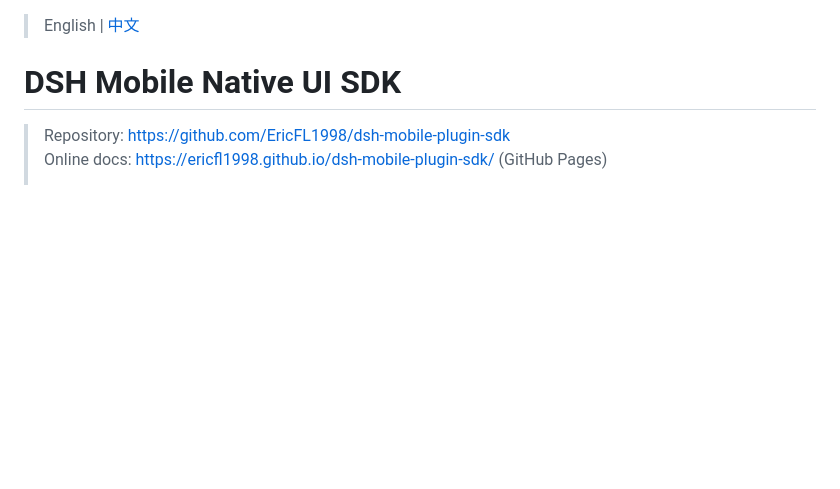
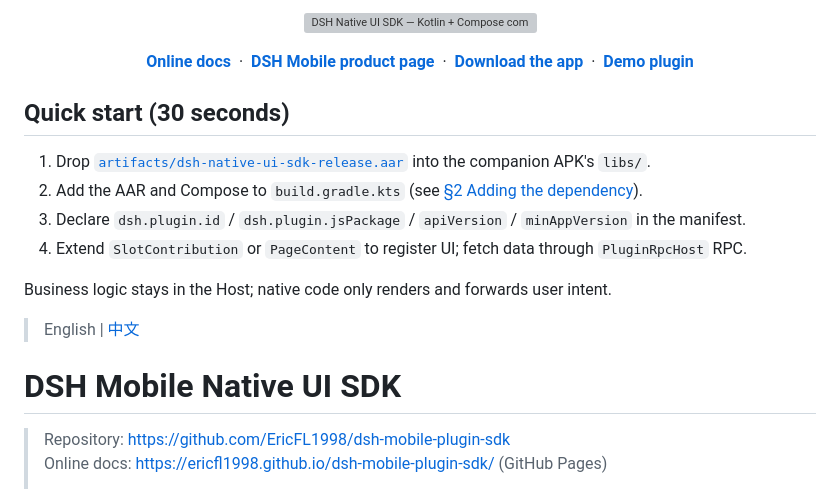
Before and after one commit to EricFL1998/dsh-mobile-plugin-sdk, a Markdown page: README.en.md, the part around the change. GitHub-like rendering; blank space fills up the shorter version; grey boxes are pictures that could not be loaded.

Commit message:
docs: add the same banner and quick start to the English SDK README

```diff
--- a/README.en.md
+++ b/README.en.md
@@ -1,3 +1,28 @@
+<p align="center">
+  <a href="https://ericfl1998.github.io/dsh-mobile-plugin-sdk/">
+    <img src="https://ericfl1998.github.io/dsh-mobile-plugin-sdk/assets/banner-sdk.svg" alt="DSH Native UI SDK — Kotlin + Compose companion UI for DSH plugins" width="900">
+  </a>
+</p>
+
+<p align="center">
+  <a href="https://ericfl1998.github.io/dsh-mobile-plugin-sdk/"><strong>Online docs</strong></a>
+  &nbsp;·&nbsp;
+  <a href="https://ericfl1998.github.io/deepseek-harness-mobile/en.html"><strong>DSH Mobile product page</strong></a>
+  &nbsp;·&nbsp;
+  <a href="https://github.com/EricFL1998/deepseek-harness-mobile/releases/latest"><strong>Download the app</strong></a>
+  &nbsp;·&nbsp;
+  <a href="demo/README.md"><strong>Demo plugin</strong></a>
+</p>
+
+## Quick start (30 seconds)
+
+1. Drop [`artifacts/dsh-native-ui-sdk-release.aar`](artifacts/dsh-native-ui-sdk-release.aar) into the companion APK's `libs/`.
+2. Add the AAR and Compose to `build.gradle.kts` (see [§2 Adding the dependency](#2-adding-the-dependency)).
+3. Declare `dsh.plugin.id` / `dsh.plugin.jsPackage` / `apiVersion` / `minAppVersion` in the manifest.
+4. Extend `SlotContribution` or `PageContent` to register UI; fetch data through `PluginRpcHost` RPC.
+
+Business logic stays in the Host; native code only renders and forwards user intent.
+
 > English | [中文](README.md)
 
 # DSH Mobile Native UI SDK
```
